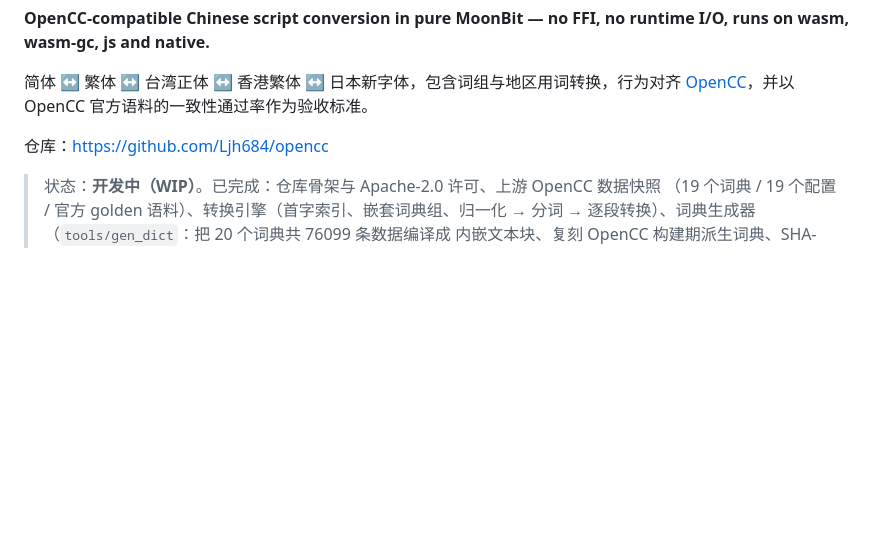
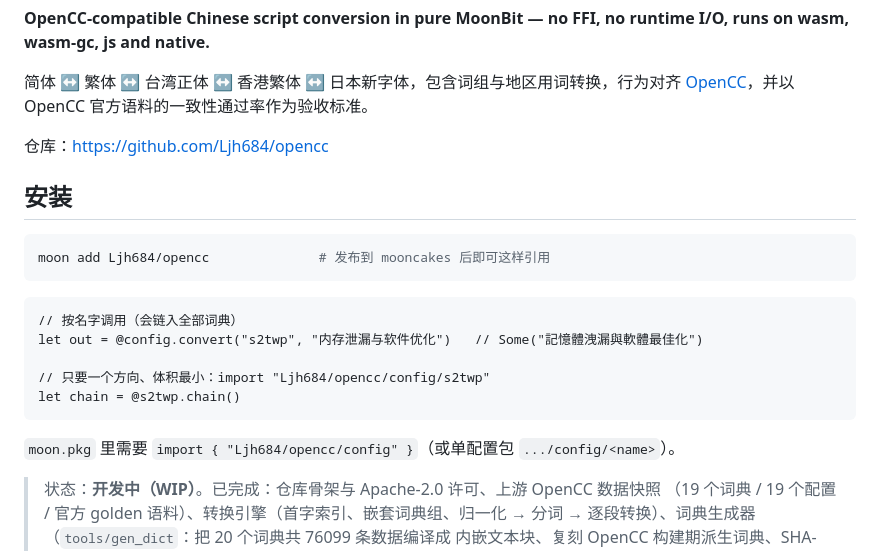
Before and after one commit to Ljh684/opencc, a Markdown page: README.md, the part around the change. Rendered like a GitHub page; blank space fills up the shorter version.

Commit message:
docs: show how to install and record the downstream smoke test
README gains an install section (moon add Ljh684/opencc plus a three-line library snippet and the minimal-size alternative of importing one config package), and acceptance.md records that a separate consumer module was verified end to end: with both modules in a moon.work, importing Ljh684/opencc/config was enough to call config.convert and config.convert_sequence successfully. The package name Ljh684/opencc is free on mooncakes, and moon package produces a 1.40 MB archive that includes LICENSE, NOTICE, the snapshot and the generated data.

````diff
--- a/README.md
+++ b/README.md
@@ -9,6 +9,22 @@
 简体 ↔ 繁体 ↔ 台湾正体 ↔ 香港繁体 ↔ 日本新字体，包含词组与地区用词转换，行为对齐 [OpenCC](https://github.com/BYVoid/OpenCC)，并以 OpenCC 官方语料的一致性通过率作为验收标准。
 
 仓库：<https://github.com/Ljh684/opencc>
+
+## 安装
+
+```bash
+moon add Ljh684/opencc              # 发布到 mooncakes 后即可这样引用
+```
+
+```moonbit
+// 按名字调用（会链入全部词典）
+let out = @config.convert("s2twp", "内存泄漏与软件优化")   // Some("記憶體洩漏與軟體最佳化")
+
+// 只要一个方向、体积最小：import "Ljh684/opencc/config/s2twp"
+let chain = @s2twp.chain()
+```
+
+`moon.pkg` 里需要 `import { "Ljh684/opencc/config" }`（或单配置包 `.../config/<name>`）。
 
 > 状态：**开发中（WIP）**。已完成：仓库骨架与 Apache-2.0 许可、上游 OpenCC 数据快照
 > （19 个词典 / 19 个配置 / 官方 golden 语料）、转换引擎（首字索引、嵌套词典组、归一化 →
````
Also changed, not shown: docs/acceptance.md (+8 -0 lines).
